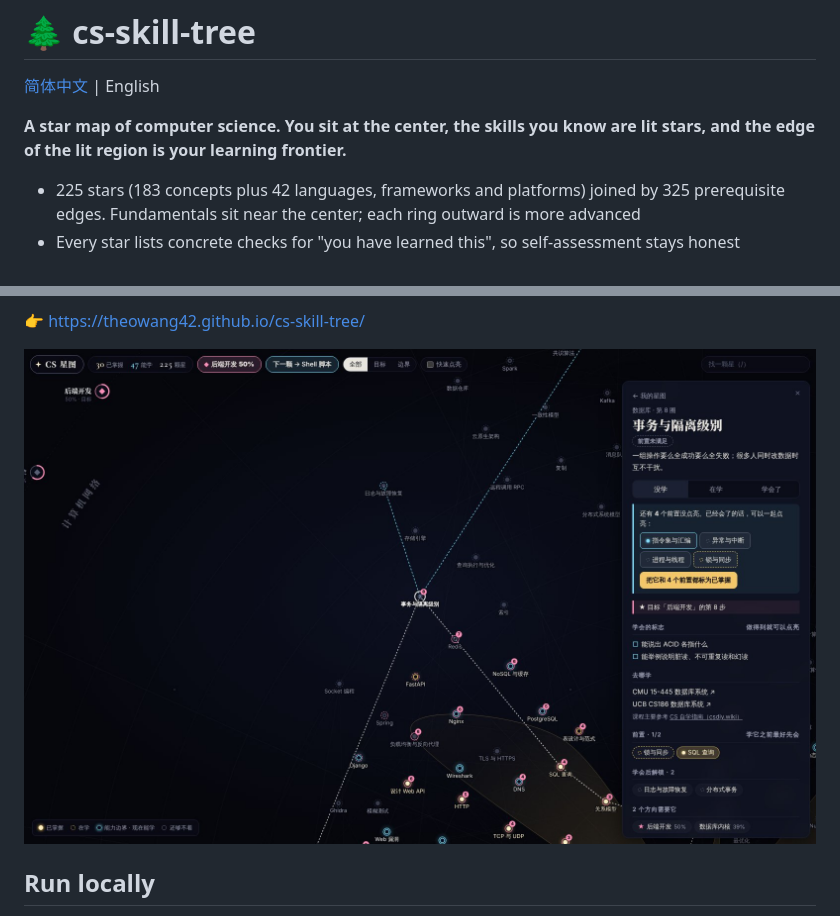
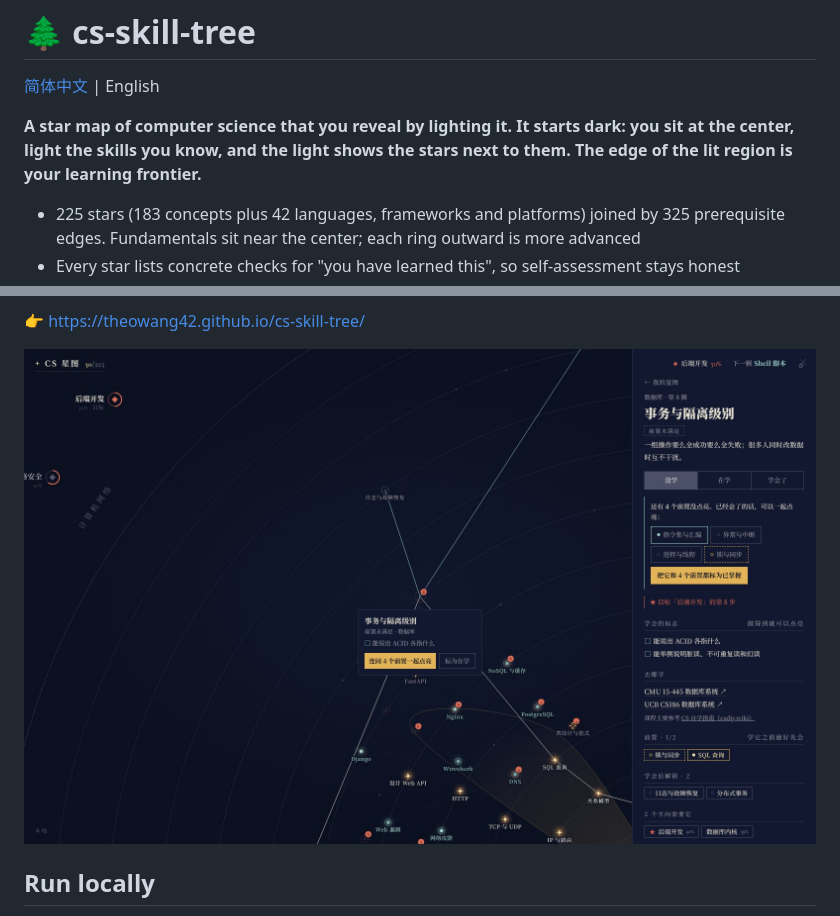
Before and after one commit to theowang42/cs-skill-tree, a Markdown page: docs/README.en.md, 2 parts joined by grey strips. Rendered like a GitHub page; pictures changed too: docs/screenshot.jpg.

```diff
--- a/docs/README.en.md
+++ b/docs/README.en.md
@@ -2,7 +2,7 @@
 
 [简体中文](../README.md) | English
 
-**A star map of computer science. You sit at the center, the skills you know are lit stars, and the edge of the lit region is your learning frontier.**
+**A star map of computer science that you reveal by lighting it. It starts dark: you sit at the center, light the skills you know, and the light shows the stars next to them. The edge of the lit region is your learning frontier.**
 
 - 225 stars (183 concepts plus 42 languages, frameworks and platforms) joined by 325 prerequisite edges. Fundamentals sit near the center; each ring outward is more advanced
 - Every star lists concrete checks for "you have learned this", so self-assessment stays honest
```
Also changed, not shown: README.md (+7 -5 lines), docs/ARCHITECTURE.md (+15 -2 lines), docs/ART.md (added, +72 -0 lines), docs/og.jpg, 6 other files.
